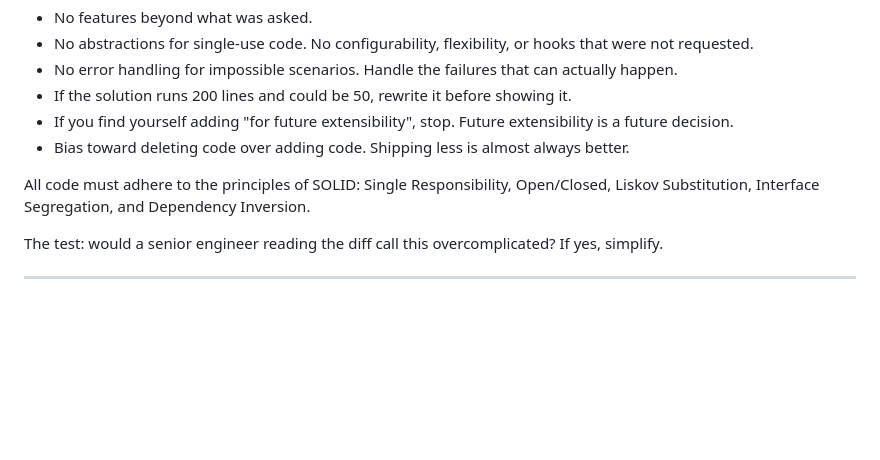
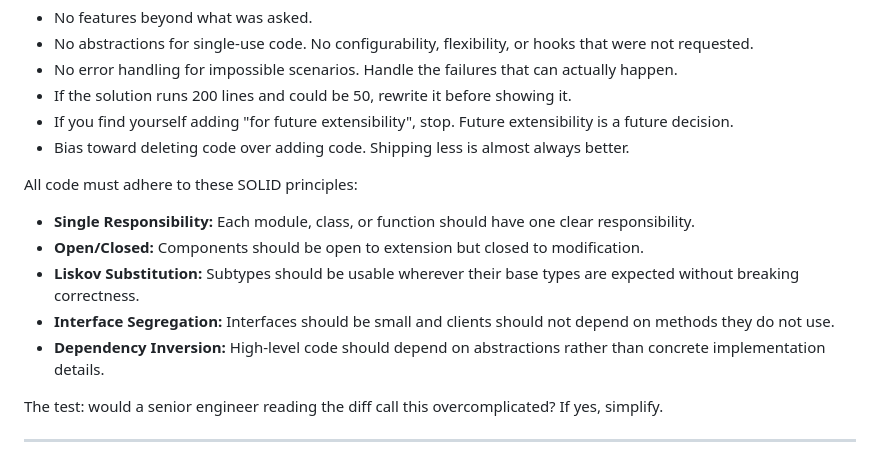
Before and after one commit to AdQuanta/collapse, a Markdown page: AGENTS.md, the part around the change. Rendered like a GitHub page; blank space fills up the shorter version.

Commit message:
Clarify SOLID principle guidance

```diff
--- a/AGENTS.md
+++ b/AGENTS.md
@@ -48,7 +48,13 @@ These rules override everything else in this file when in conflict:
 - If you find yourself adding "for future extensibility", stop. Future extensibility is a future decision.
 - Bias toward deleting code over adding code. Shipping less is almost always better.
 
-All code must adhere to the principles of SOLID: Single Responsibility, Open/Closed, Liskov Substitution, Interface Segregation, and Dependency Inversion.
+All code must adhere to these SOLID principles:
+
+- **Single Responsibility:** Each module, class, or function should have one clear responsibility.
+- **Open/Closed:** Components should be open to extension but closed to modification.
+- **Liskov Substitution:** Subtypes should be usable wherever their base types are expected without breaking correctness.
+- **Interface Segregation:** Interfaces should be small and clients should not depend on methods they do not use.
+- **Dependency Inversion:** High-level code should depend on abstractions rather than concrete implementation details.
 
 The test: would a senior engineer reading the diff call this overcomplicated? If yes, simplify.
 
```
